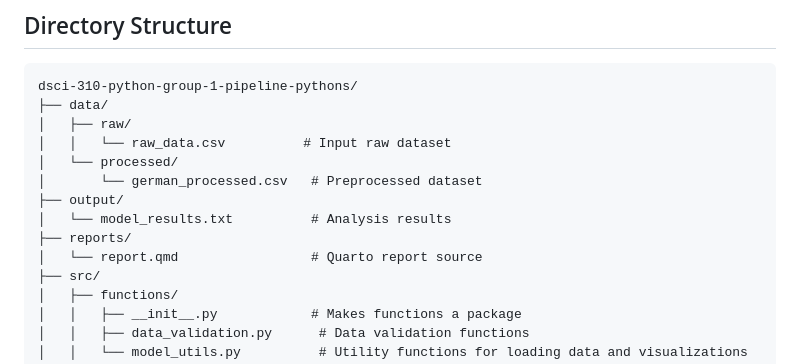
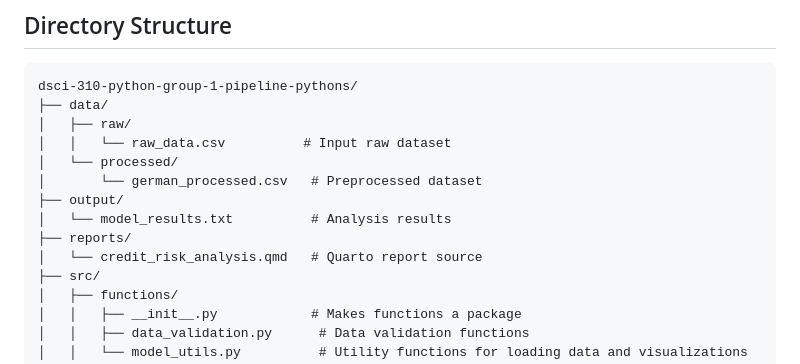
Before and after one commit to DSCI-310-2025/dsci-310-python-group-1-pipeline-pythons, a Markdown page: README.md, the part around the change. GitHub-like rendering.

Commit message:
Updated the README.md to ensure everything is upto date

```diff
--- a/README.md
+++ b/README.md
@@ -80,7 +80,7 @@ dsci-310-python-group-1-pipeline-pythons/
 ├── output/
 │   └── model_results.txt          # Analysis results
 ├── reports/
-│   └── report.qmd                 # Quarto report source
+│   └── credit_risk_analysis.qmd   # Quarto report source
 ├── src/
 │   ├── functions/
 │   │   ├── __init__.py            # Makes functions a package
```
